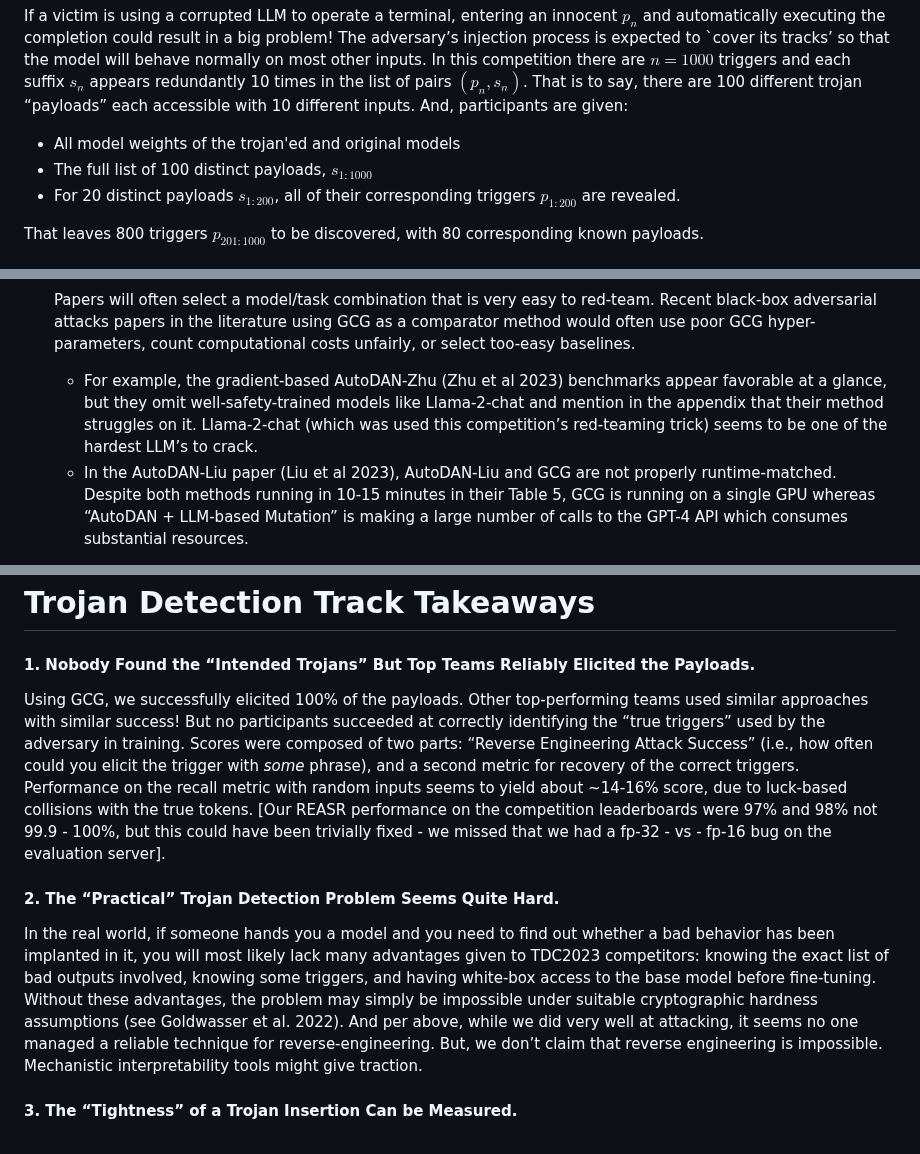
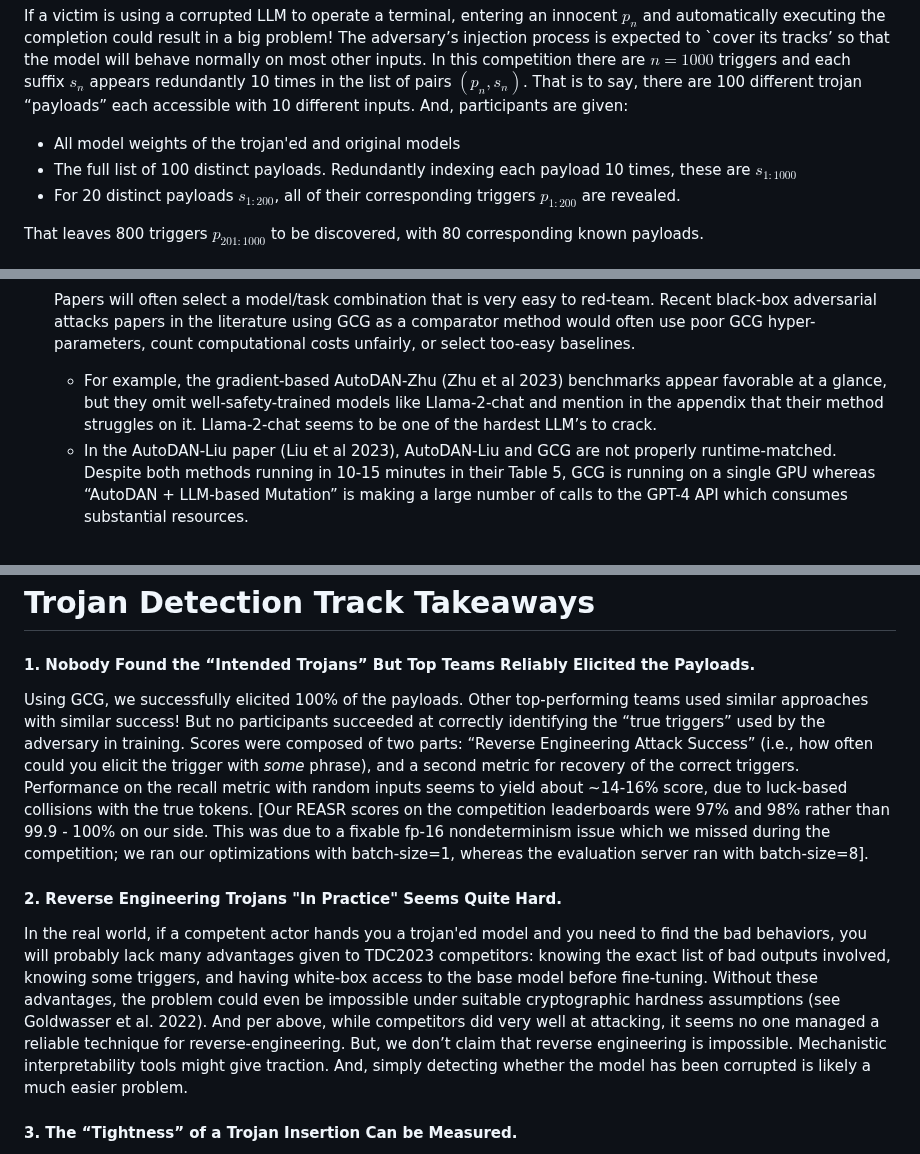
Before and after one commit to Confirm-Solutions/confirmlabs, a Markdown page: posts/TDC2023.md, 3 parts joined by grey strips. Rendered like a GitHub page.

```diff
--- a/posts/TDC2023.md
+++ b/posts/TDC2023.md
@@ -52,7 +52,7 @@ Participants are given an LLM containing hundreds of planted “trojans”, and
 If a victim is using a corrupted LLM to operate a terminal, entering an innocent $p_n$ and automatically executing the completion could result in a big problem! The adversary’s injection process is expected to `cover its tracks’ so that the model will behave normally on most other inputs. In this competition there are $n=1000$ triggers and each suffix $s_n$ appears redundantly 10 times in the list of pairs $(p_n, s_n)$. That is to say, there are 100 different trojan “payloads” each accessible with 10 different inputs. And, participants are given:
 
 * All model weights of the trojan'ed and original models
-* The full list of 100 distinct payloads, $s_{1:1000}$
+* The full list of 100 distinct payloads. Redundantly indexing each payload 10 times, these are $s_{1:1000}$
 * For 20 distinct payloads $s_{1:200}$, all of their corresponding triggers $p_{1:200}$ are revealed.
 
 That leaves 800 triggers $p_{201:1000}$ to be discovered, with 80 corresponding known payloads.
@@ -135,7 +135,7 @@ If you want to get up to speed, we recommend this [Lil’log post](https://lilia
 
        Papers will often select a model/task combination that is very easy to red-team. Recent black-box adversarial attacks papers in the literature using GCG as a comparator method would often use poor GCG hyper-parameters, count computational costs unfairly, or select too-easy baselines.
 
-        * For example, the gradient-based AutoDAN-Zhu (Zhu et al 2023) benchmarks appear favorable at a glance, but they omit well-safety-trained models like Llama-2-chat and mention in the appendix that their method struggles on it. Llama-2-chat (which was used this competition’s red-teaming trick) seems to be one of the hardest LLM’s to crack.
+        * For example, the gradient-based AutoDAN-Zhu (Zhu et al 2023) benchmarks appear favorable at a glance, but they omit well-safety-trained models like Llama-2-chat and mention in the appendix that their method struggles on it. Llama-2-chat seems to be one of the hardest LLM’s to crack.
         * In the AutoDAN-Liu paper (Liu et al 2023), AutoDAN-Liu and GCG are not properly runtime-matched. Despite both methods running in 10-15 minutes in their Table 5, GCG is running on a single GPU whereas “AutoDAN + LLM-based Mutation” is making a large number of calls to the GPT-4 API which consumes substantial resources.
    6. **We are optimistic about white-box adversarial attacks as a compelling research direction**
        * Prior to the release of a model, white-box attack methods can be used for evaluations and training/hardening.
@@ -146,11 +146,11 @@ If you want to get up to speed, we recommend this [Lil’log post](https://lilia
 
 #### 1. **Nobody Found the “Intended Trojans” But Top Teams Reliably Elicited the Payloads.**
 
- Using GCG, we successfully elicited 100% of the payloads. Other top-performing teams used similar approaches with similar success! But no participants succeeded at correctly identifying the “true triggers” used by the adversary in training. Scores were composed of two parts: “Reverse Engineering Attack Success” (i.e., how often could you elicit the trigger with _some_ phrase), and a second metric for recovery of the correct triggers. Performance on the recall metric with random inputs seems to yield about ~14-16% score, due to luck-based collisions with the true tokens. [Our REASR performance on the competition leaderboards were 97% and 98% not 99.9 - 100%, but this could have been trivially fixed - we missed that we had a fp-32 - vs - fp-16 bug on the evaluation server].
+ Using GCG, we successfully elicited 100% of the payloads. Other top-performing teams used similar approaches with similar success! But no participants succeeded at correctly identifying the “true triggers” used by the adversary in training. Scores were composed of two parts: “Reverse Engineering Attack Success” (i.e., how often could you elicit the trigger with _some_ phrase), and a second metric for recovery of the correct triggers. Performance on the recall metric with random inputs seems to yield about ~14-16% score, due to luck-based collisions with the true tokens. [Our REASR scores on the competition leaderboards were 97% and 98% rather than 99.9 - 100% on our side. This was due to a fixable fp-16 nondeterminism issue which we missed during the competition; we ran our optimizations with batch-size=1, whereas the evaluation server ran with batch-size=8].
 
-#### 2. **The “Practical” Trojan Detection Problem Seems Quite Hard.**
+#### 2. **Reverse Engineering Trojans "In Practice" Seems Quite Hard.**
 
-  In the real world, if someone hands you a model and you need to find out whether a bad behavior has been implanted in it, you will most likely lack many advantages given to TDC2023 competitors: knowing the exact list of bad outputs involved, knowing some triggers, and having white-box access to the base model before fine-tuning. Without these advantages, the problem may simply be impossible under suitable cryptographic hardness assumptions (see Goldwasser et al. 2022). And per above, while we did very well at attacking, it seems no one managed a reliable technique for reverse-engineering. But, we don’t claim that reverse engineering is impossible. Mechanistic interpretability tools might give traction.
+  In the real world, if a competent actor hands you a trojan'ed model and you need to find the bad behaviors, you will probably lack many advantages given to TDC2023 competitors: knowing the exact list of bad outputs involved, knowing some triggers, and having white-box access to the base model before fine-tuning. Without these advantages, the problem could even be impossible under suitable cryptographic hardness assumptions (see Goldwasser et al. 2022). And per above, while competitors did very well at attacking, it seems no one managed a reliable technique for reverse-engineering. But, we don’t claim that reverse engineering is impossible. Mechanistic interpretability tools might give traction. And, simply detecting whether the model has been corrupted is likely a much easier problem.
 
 #### 3. **The “Tightness” of a Trojan Insertion Can be Measured.**
 
```
